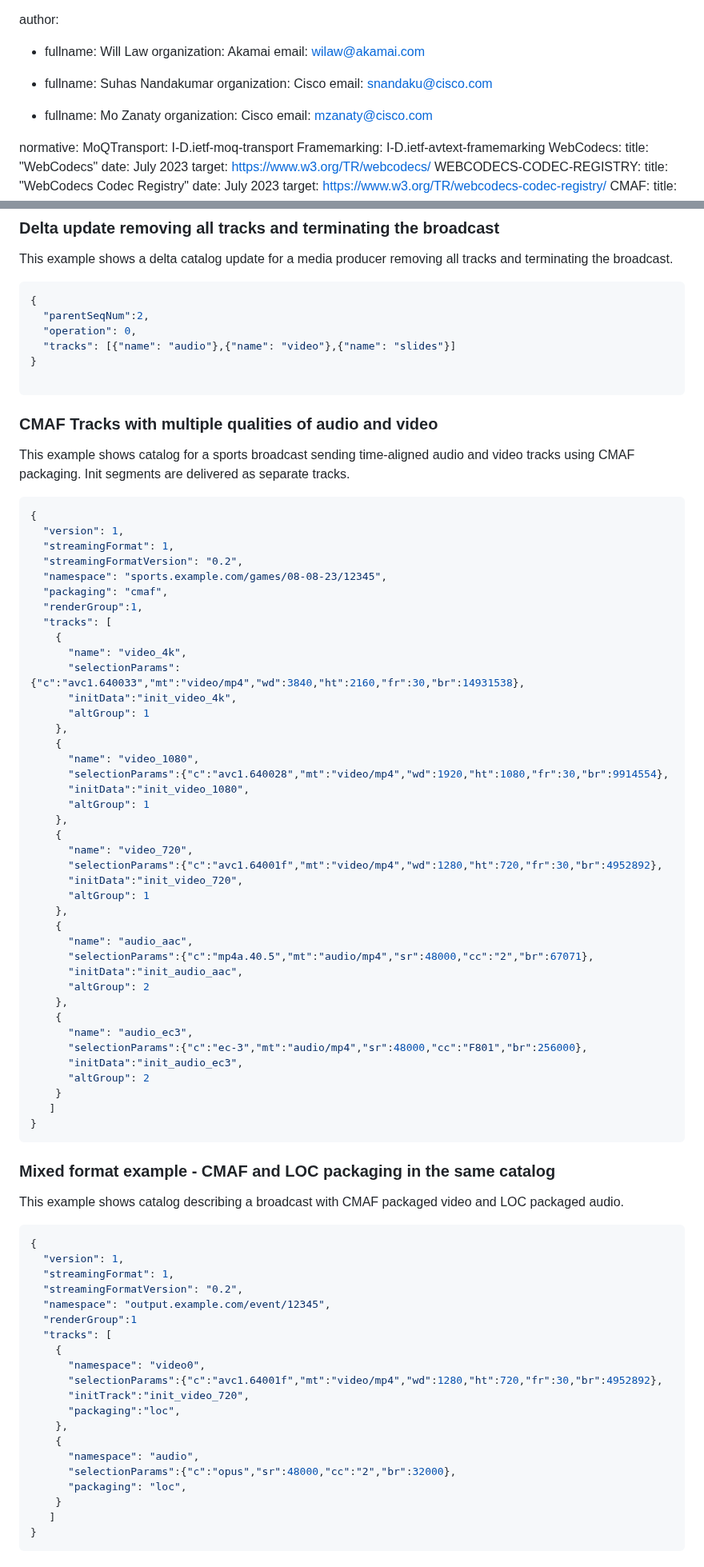
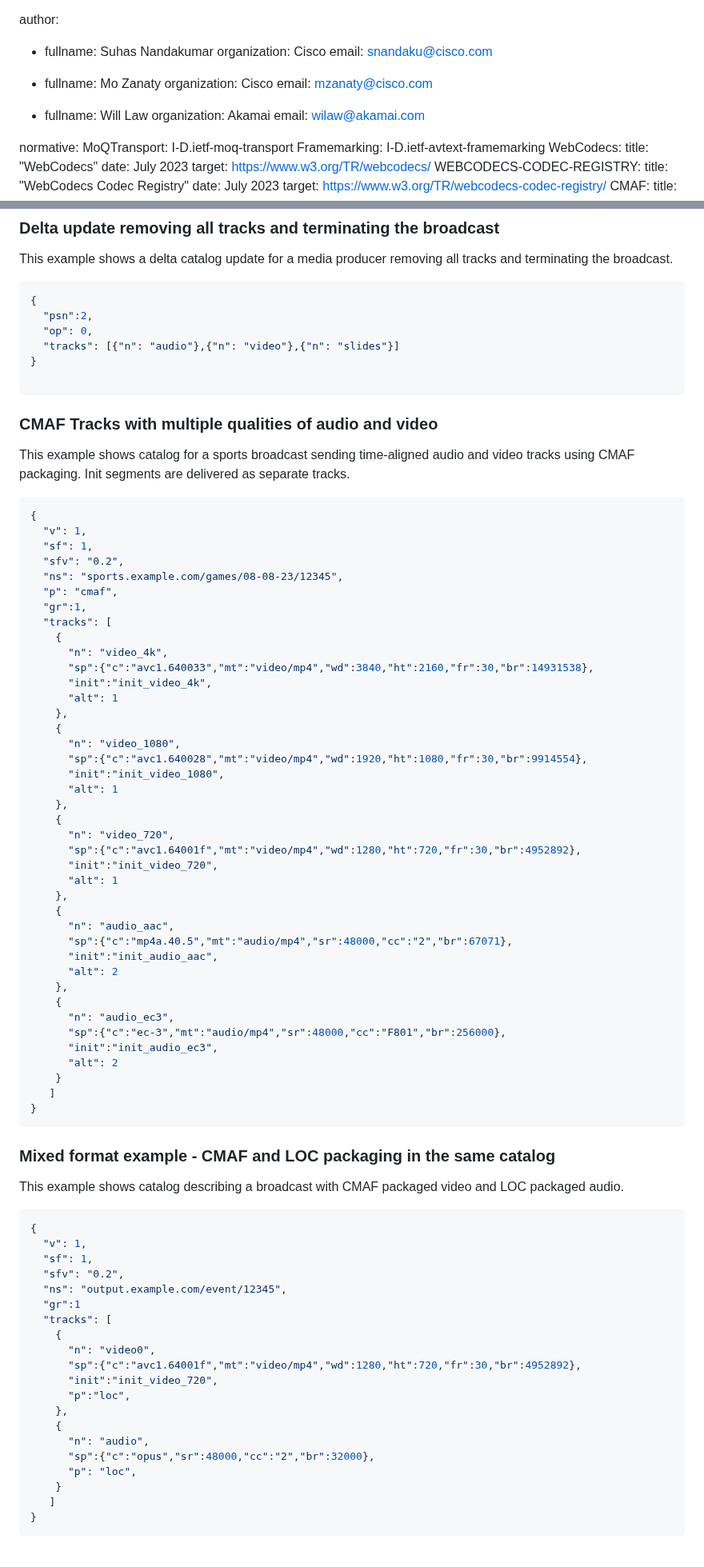
Before and after one commit to moq-wg/catalog-format, a Markdown page: draft-wilaw-moq-catalogformat.md, 2 parts joined by grey strips. Shown at 80% size. GitHub-like rendering.

Commit message:
Revert "Expand field names "

```diff
--- a/draft-wilaw-moq-catalogformat.md
+++ b/draft-wilaw-moq-catalogformat.md
@@ -24,10 +24,6 @@ venue:
 
 author:
 
- -
-    fullname: Will Law
-    organization: Akamai
-    email: wilaw@akamai.com
 
  -
     fullname: Suhas Nandakumar
@@ -38,6 +34,11 @@ author:
     fullname: Mo Zanaty
     organization: Cisco
     email: mzanaty@cisco.com
+
+ -
+    fullname: Will Law
+    organization: Akamai
+    email: wilaw@akamai.com
 
 
 normative:
@@ -398,9 +400,9 @@ This example shows a delta catalog update for a media producer removing all trac
 
 ~~~json
 {
-  "parentSeqNum":2,
-  "operation": 0,
-  "tracks": [{"name": "audio"},{"name": "video"},{"name": "slides"}]
+  "psn":2,
+  "op": 0,
+  "tracks": [{"n": "audio"},{"n": "video"},{"n": "slides"}]
 }
 
 ~~~
@@ -411,42 +413,42 @@ This example shows catalog for a sports broadcast sending time-aligned audio and
 
 ~~~json
 {
-  "version": 1,
-  "streamingFormat": 1,
-  "streamingFormatVersion": "0.2",
-  "namespace": "sports.example.com/games/08-08-23/12345",
-  "packaging": "cmaf",
-  "renderGroup":1,
+  "v": 1,
+  "sf": 1,
+  "sfv": "0.2",
+  "ns": "sports.example.com/games/08-08-23/12345",
+  "p": "cmaf",
+  "gr":1,
   "tracks": [
     {
-      "name": "video_4k",
-      "selectionParams":{"c":"avc1.640033","mt":"video/mp4","wd":3840,"ht":2160,"fr":30,"br":14931538},
-      "initData":"init_video_4k",
-      "altGroup": 1
+      "n": "video_4k",
+      "sp":{"c":"avc1.640033","mt":"video/mp4","wd":3840,"ht":2160,"fr":30,"br":14931538},
+      "init":"init_video_4k",
+      "alt": 1
     },
     {
-      "name": "video_1080",
-      "selectionParams":{"c":"avc1.640028","mt":"video/mp4","wd":1920,"ht":1080,"fr":30,"br":9914554},
-      "initData":"init_video_1080",
-      "altGroup": 1
+      "n": "video_1080",
+      "sp":{"c":"avc1.640028","mt":"video/mp4","wd":1920,"ht":1080,"fr":30,"br":9914554},
+      "init":"init_video_1080",
+      "alt": 1
     },
     {
-      "name": "video_720",
-      "selectionParams":{"c":"avc1.64001f","mt":"video/mp4","wd":1280,"ht":720,"fr":30,"br":4952892},
-      "initData":"init_video_720",
-      "altGroup": 1
+      "n": "video_720",
+      "sp":{"c":"avc1.64001f","mt":"video/mp4","wd":1280,"ht":720,"fr":30,"br":4952892},
+      "init":"init_video_720",
+      "alt": 1
     },
     {
-      "name": "audio_aac",
-      "selectionParams":{"c":"mp4a.40.5","mt":"audio/mp4","sr":48000,"cc":"2","br":67071},
-      "initData":"init_audio_aac",
-      "altGroup": 2
+      "n": "audio_aac",
+      "sp":{"c":"mp4a.40.5","mt":"audio/mp4","sr":48000,"cc":"2","br":67071},
+      "init":"init_audio_aac",
+      "alt": 2
     },
     {
-      "name": "audio_ec3",
-      "selectionParams":{"c":"ec-3","mt":"audio/mp4","sr":48000,"cc":"F801","br":256000},
-      "initData":"init_audio_ec3",
-      "altGroup": 2
+      "n": "audio_ec3",
+      "sp":{"c":"ec-3","mt":"audio/mp4","sr":48000,"cc":"F801","br":256000},
+      "init":"init_audio_ec3",
+      "alt": 2
     }
    ]
 }
@@ -458,22 +460,22 @@ This example shows catalog describing a broadcast with CMAF packaged video and L
 
 ~~~json
 {
-  "version": 1,
-  "streamingFormat": 1,
-  "streamingFormatVersion": "0.2",
-  "namespace": "output.example.com/event/12345",
-  "renderGroup":1
+  "v": 1,
+  "sf": 1,
+  "sfv": "0.2",
+  "ns": "output.example.com/event/12345",
+  "gr":1
   "tracks": [
     {
-      "namespace": "video0",
-      "selectionParams":{"c":"avc1.64001f","mt":"video/mp4","wd":1280,"ht":720,"fr":30,"br":4952892},
-      "initTrack":"init_video_720",
-      "packaging":"loc",
+      "n": "video0",
+      "sp":{"c":"avc1.64001f","mt":"video/mp4","wd":1280,"ht":720,"fr":30,"br":4952892},
+      "init":"init_video_720",
+      "p":"loc",
     },
     {
-      "namespace": "audio",
-      "selectionParams":{"c":"opus","sr":48000,"cc":"2","br":32000},
-      "packaging": "loc",
+      "n": "audio",
+      "sp":{"c":"opus","sr":48000,"cc":"2","br":32000},
+      "p": "loc",
     }
    ]
 }
```
Also changed, not shown: other parts of draft-wilaw-moq-catalogformat.md (+96 -95 lines).
